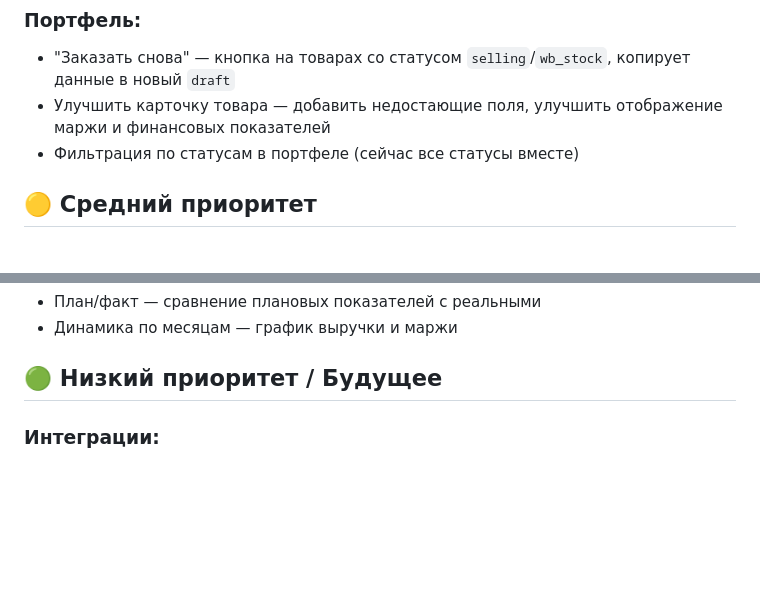
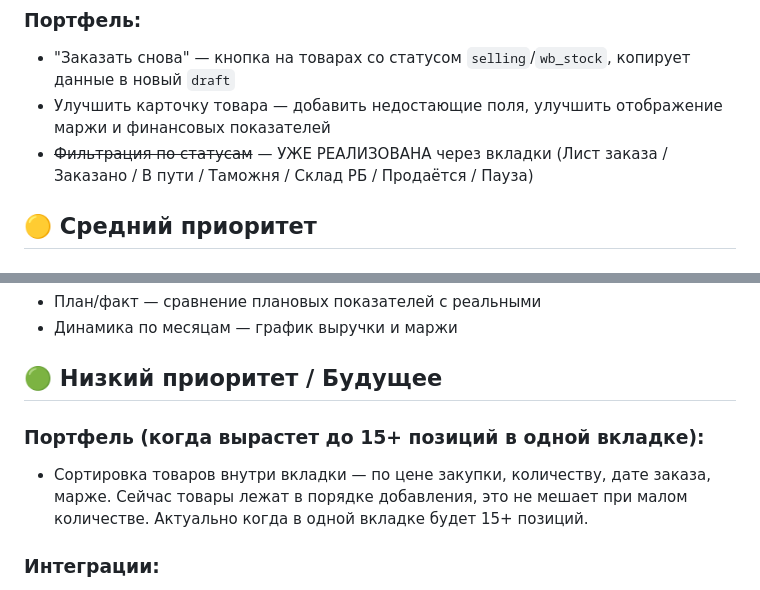
Before and after one commit to eastbridgehubVladimir/wb-analyzer, a Markdown page: PLAN.md, 2 parts joined by grey strips. GitHub-like rendering; blank space fills up the shorter version.

Commit message:
docs-plan-cleanup-filter-sort

```diff
--- a/PLAN.md
+++ b/PLAN.md
@@ -9,7 +9,7 @@
 ### Портфель:
 - "Заказать снова" — кнопка на товарах со статусом `selling`/`wb_stock`, копирует данные в новый `draft`
 - Улучшить карточку товара — добавить недостающие поля, улучшить отображение маржи и финансовых показателей
-- Фильтрация по статусам в портфеле (сейчас все статусы вместе)
+- ~~Фильтрация по статусам~~ — УЖЕ РЕАЛИЗОВАНА через вкладки (Лист заказа / Заказано / В пути / Таможня / Склад РБ / Продаётся / Пауза)
 
 ## 🟡 Средний приоритет
 
@@ -28,6 +28,9 @@
 - Динамика по месяцам — график выручки и маржи
 
 ## 🟢 Низкий приоритет / Будущее
+
+### Портфель (когда вырастет до 15+ позиций в одной вкладке):
+- Сортировка товаров внутри вкладки — по цене закупки, количеству, дате заказа, марже. Сейчас товары лежат в порядке добавления, это не мешает при малом количестве. Актуально когда в одной вкладке будет 15+ позиций.
 
 ### Интеграции:
 - WB Seller API — реальные продажи по артикулу
```
